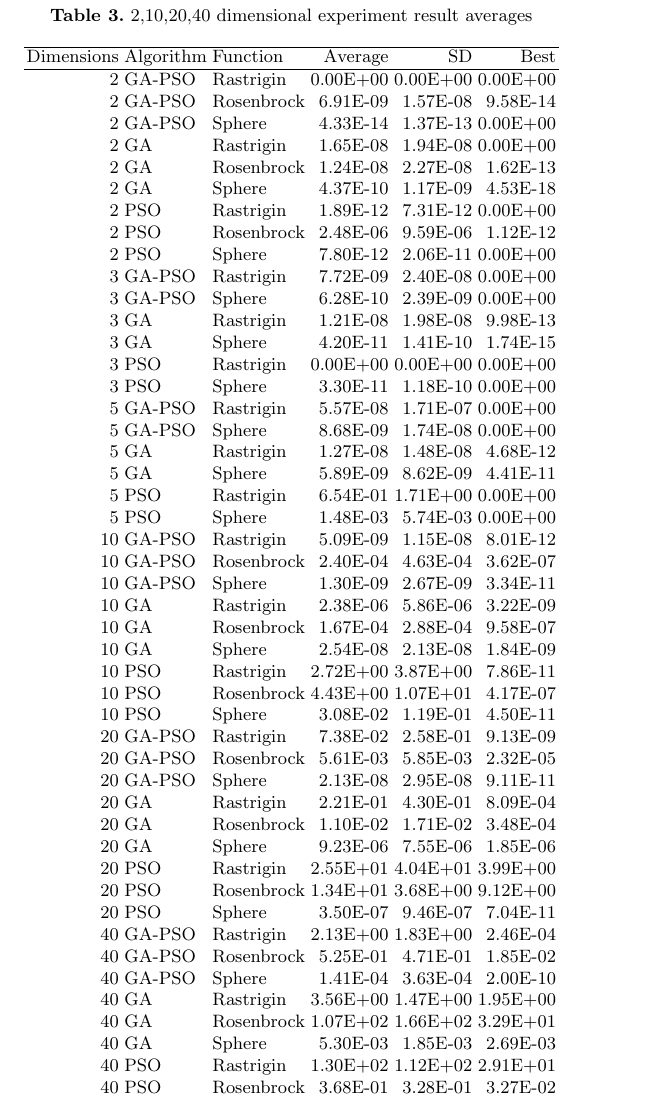
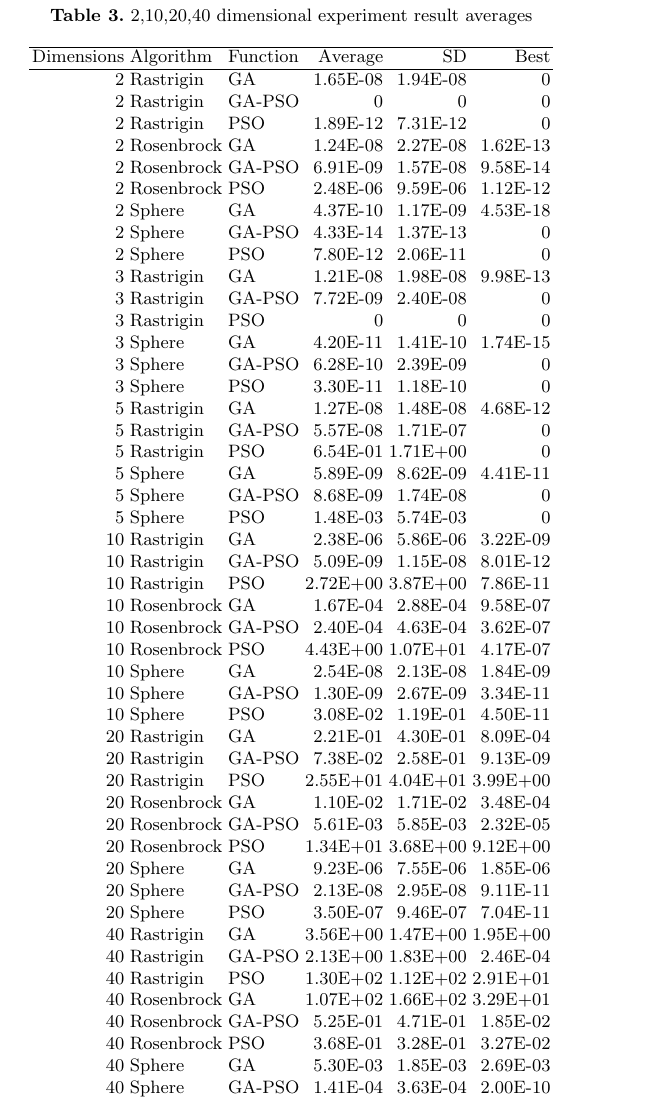
Before and after one commit to Erickvami/article-distributed-parallel, a LaTeX thesis (cross-breed.tex): part of page 11 of 16, cut so that both start at the same text. Compiled offline with pdfLaTeX.

Commit message:
Improves table presentation

```diff
--- a/cross-breed.tex
+++ b/cross-breed.tex
@@ -660,54 +660,55 @@ Every experiment was carried out 15 times, using % way which kind of
   \hline
 Dimensions & Algorithm & Function & Average & SD & Best \\
   \hline
-  2 & GA-PSO & Rastrigin & 0.00E+00 & 0.00E+00 & 0.00E+00 \\
-  2 & GA-PSO & Rosenbrock & 6.91E-09 & 1.57E-08 & 9.58E-14 \\
-  2 & GA-PSO & Sphere & 4.33E-14 & 1.37E-13 & 0.00E+00 \\
-  2 & GA & Rastrigin & 1.65E-08 & 1.94E-08 & 0.00E+00 \\
-  2 & GA & Rosenbrock & 1.24E-08 & 2.27E-08 & 1.62E-13 \\
-  2 & GA & Sphere & 4.37E-10 & 1.17E-09 & 4.53E-18 \\
-  2 & PSO & Rastrigin & 1.89E-12 & 7.31E-12 & 0.00E+00 \\
-  2 & PSO & Rosenbrock & 2.48E-06 & 9.59E-06 & 1.12E-12 \\
-  2 & PSO & Sphere & 7.80E-12 & 2.06E-11 & 0.00E+00 \\
-  3 & GA-PSO & Rastrigin & 7.72E-09 & 2.40E-08 & 0.00E+00 \\
-  3 & GA-PSO & Sphere & 6.28E-10 & 2.39E-09 & 0.00E+00 \\
-  3 & GA & Rastrigin & 1.21E-08 & 1.98E-08 & 9.98E-13 \\
-  3 & GA & Sphere & 4.20E-11 & 1.41E-10 & 1.74E-15 \\
-  3 & PSO & Rastrigin & 0.00E+00 & 0.00E+00 & 0.00E+00 \\
-  3 & PSO & Sphere & 3.30E-11 & 1.18E-10 & 0.00E+00 \\
-  5 & GA-PSO & Rastrigin & 5.57E-08 & 1.71E-07 & 0.00E+00 \\
-  5 & GA-PSO & Sphere & 8.68E-09 & 1.74E-08 & 0.00E+00 \\
-  5 & GA & Rastrigin & 1.27E-08 & 1.48E-08 & 4.68E-12 \\
-  5 & GA & Sphere & 5.89E-09 & 8.62E-09 & 4.41E-11 \\
-  5 & PSO & Rastrigin & 6.54E-01 & 1.71E+00 & 0.00E+00 \\
-  5 & PSO & Sphere & 1.48E-03 & 5.74E-03 & 0.00E+00 \\
-  10 & GA-PSO & Rastrigin & 5.09E-09 & 1.15E-08 & 8.01E-12 \\
-  10 & GA-PSO & Rosenbrock & 2.40E-04 & 4.63E-04 & 3.62E-07 \\
-  10 & GA-PSO & Sphere & 1.30E-09 & 2.67E-09 & 3.34E-11 \\
-  10 & GA & Rastrigin & 2.38E-06 & 5.86E-06 & 3.22E-09 \\
-  10 & GA & Rosenbrock & 1.67E-04 & 2.88E-04 & 9.58E-07 \\
-  10 & GA & Sphere & 2.54E-08 & 2.13E-08 & 1.84E-09 \\
-  10 & PSO & Rastrigin & 2.72E+00 & 3.87E+00 & 7.86E-11 \\
-  10 & PSO & Rosenbrock & 4.43E+00 & 1.07E+01 & 4.17E-07 \\
-  10 & PSO & Sphere & 3.08E-02 & 1.19E-01 & 4.50E-11 \\
-  20 & GA-PSO & Rastrigin & 7.38E-02 & 2.58E-01 & 9.13E-09 \\
-  20 & GA-PSO & Rosenbrock & 5.61E-03 & 5.85E-03 & 2.32E-05 \\
-  20 & GA-PSO & Sphere & 2.13E-08 & 2.95E-08 & 9.11E-11 \\
-  20 & GA & Rastrigin & 2.21E-01 & 4.30E-01 & 8.09E-04 \\
-  20 & GA & Rosenbrock & 1.10E-02 & 1.71E-02 & 3.48E-04 \\
-  20 & GA & Sphere & 9.23E-06 & 7.55E-06 & 1.85E-06 \\
-  20 & PSO & Rastrigin & 2.55E+01 & 4.04E+01 & 3.99E+00 \\
-  20 & PSO & Rosenbrock & 1.34E+01 & 3.68E+00 & 9.12E+00 \\
-  20 & PSO & Sphere & 3.50E-07 & 9.46E-07 & 7.04E-11 \\
-  40 & GA-PSO & Rastrigin & 2.13E+00 & 1.83E+00 & 2.46E-04 \\
-  40 & GA-PSO & Rosenbrock & 5.25E-01 & 4.71E-01 & 1.85E-02 \\
-  40 & GA-PSO & Sphere & 1.41E-04 & 3.63E-04 & 2.00E-10 \\
-  40 & GA & Rastrigin & 3.56E+00 & 1.47E+00 & 1.95E+00 \\
-  40 & GA & Rosenbrock & 1.07E+02 & 1.66E+02 & 3.29E+01 \\
-  40 & GA & Sphere & 5.30E-03 & 1.85E-03 & 2.69E-03 \\
-  40 & PSO & Rastrigin & 1.30E+02 & 1.12E+02 & 2.91E+01 \\
-  40 & PSO & Rosenbrock & 3.68E-01 & 3.28E-01 & 3.27E-02 \\
-  40 & PSO & Sphere & 2.07E-03 & 8.01E-03 & 8.68E-11 \\
+   2 & Rastrigin & GA & 1.65E-08 & 1.94E-08 & 0 \\
+  2 & Rastrigin & GA-PSO & 0 & 0 & 0 \\
+  2 & Rastrigin & PSO & 1.89E-12 & 7.31E-12 & 0 \\
+  2 & Rosenbrock & GA & 1.24E-08 & 2.27E-08 & 1.62E-13 \\
+  2 & Rosenbrock & GA-PSO & 6.91E-09 & 1.57E-08 & 9.58E-14 \\
+  2 & Rosenbrock & PSO & 2.48E-06 & 9.59E-06 & 1.12E-12 \\
+  2 & Sphere & GA & 4.37E-10 & 1.17E-09 & 4.53E-18 \\
+  2 & Sphere & GA-PSO & 4.33E-14 & 1.37E-13 & 0 \\
+  2 & Sphere & PSO & 7.80E-12 & 2.06E-11 & 0 \\
+  3 & Rastrigin & GA & 1.21E-08 & 1.98E-08 & 9.98E-13 \\
+  3 & Rastrigin & GA-PSO & 7.72E-09 & 2.40E-08 & 0 \\
+  3 & Rastrigin & PSO & 0 & 0 & 0 \\
+  3 & Sphere & GA & 4.20E-11 & 1.41E-10 & 1.74E-15 \\
+  3 & Sphere & GA-PSO & 6.28E-10 & 2.39E-09 & 0 \\
+  3 & Sphere & PSO & 3.30E-11 & 1.18E-10 & 0 \\
+  5 & Rastrigin & GA & 1.27E-08 & 1.48E-08 & 4.68E-12 \\
+  5 & Rastrigin & GA-PSO & 5.57E-08 & 1.71E-07 & 0 \\
+  5 & Rastrigin & PSO & 6.54E-01 & 1.71E+00 & 0 \\
+  5 & Sphere & GA & 5.89E-09 & 8.62E-09 & 4.41E-11 \\
+  5 & Sphere & GA-PSO & 8.68E-09 & 1.74E-08 & 0 \\
+  5 & Sphere & PSO & 1.48E-03 & 5.74E-03 & 0 \\
+10 & Rastrigin & GA & 2.38E-06 & 5.86E-06 & 3.22E-09 \\
+  10 & Rastrigin & GA-PSO & 5.09E-09 & 1.15E-08 & 8.01E-12 \\
+  10 & Rastrigin & PSO & 2.72E+00 & 3.87E+00 & 7.86E-11 \\
+  10 & Rosenbrock & GA & 1.67E-04 & 2.88E-04 & 9.58E-07 \\
+  10 & Rosenbrock & GA-PSO & 2.40E-04 & 4.63E-04 & 3.62E-07 \\
+  10 & Rosenbrock & PSO & 4.43E+00 & 1.07E+01 & 4.17E-07 \\
+  10 & Sphere & GA & 2.54E-08 & 2.13E-08 & 1.84E-09 \\
+  10 & Sphere & GA-PSO & 1.30E-09 & 2.67E-09 & 3.34E-11 \\
+  10 & Sphere & PSO & 3.08E-02 & 1.19E-01 & 4.50E-11 \\
+  20 & Rastrigin & GA & 2.21E-01 & 4.30E-01 & 8.09E-04 \\
+  20 & Rastrigin & GA-PSO & 7.38E-02 & 2.58E-01 & 9.13E-09 \\
+  20 & Rastrigin & PSO & 2.55E+01 & 4.04E+01 & 3.99E+00 \\
+  20 & Rosenbrock & GA & 1.10E-02 & 1.71E-02 & 3.48E-04 \\
+  20 & Rosenbrock & GA-PSO & 5.61E-03 & 5.85E-03 & 2.32E-05 \\
+  20 & Rosenbrock & PSO & 1.34E+01 & 3.68E+00 & 9.12E+00 \\
+  20 & Sphere & GA & 9.23E-06 & 7.55E-06 & 1.85E-06 \\
+  20 & Sphere & GA-PSO & 2.13E-08 & 2.95E-08 & 9.11E-11 \\
+  20 & Sphere & PSO & 3.50E-07 & 9.46E-07 & 7.04E-11 \\
+  40 & Rastrigin & GA & 3.56E+00 & 1.47E+00 & 1.95E+00 \\
+  40 & Rastrigin & GA-PSO & 2.13E+00 & 1.83E+00 & 2.46E-04 \\
+  40 & Rastrigin & PSO & 1.30E+02 & 1.12E+02 & 2.91E+01 \\
+  40 & Rosenbrock & GA & 1.07E+02 & 1.66E+02 & 3.29E+01 \\
+  40 & Rosenbrock & GA-PSO & 5.25E-01 & 4.71E-01 & 1.85E-02 \\
+  40 & Rosenbrock & PSO & 3.68E-01 & 3.28E-01 & 3.27E-02 \\
+  40 & Sphere & GA & 5.30E-03 & 1.85E-03 & 2.69E-03 \\
+  40 & Sphere & GA-PSO & 1.41E-04 & 3.63E-04 & 2.00E-10 \\
+  40 & Sphere & PSO & 2.07E-03 & 8.01E-03 & 8.68E-11 \\
+
 
   \end{tabular}
   \end{table}
```
Also changed, not shown: 1 other file.
